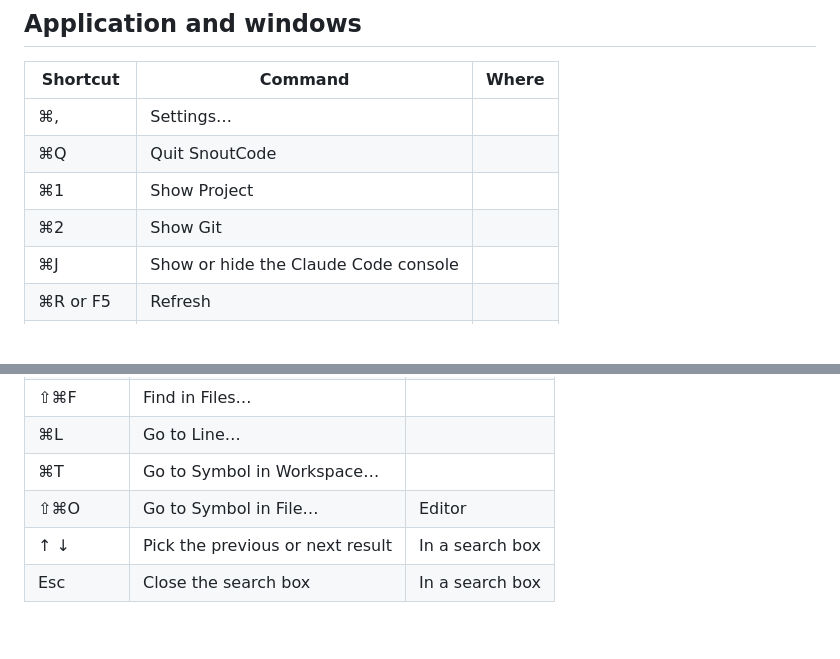
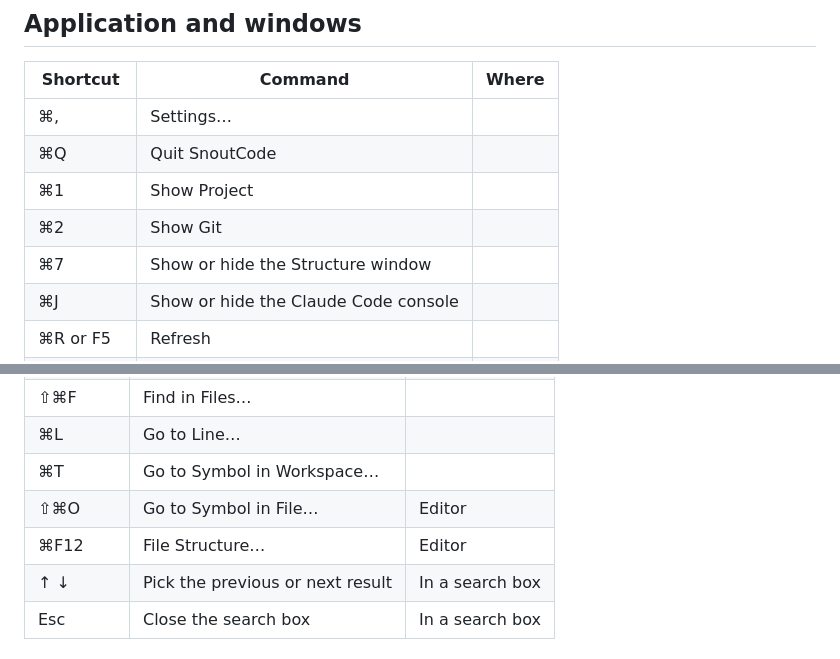
Before and after one commit to snoutdata/snout-code, a Markdown page: docs/keyboard-shortcuts.md, 2 parts joined by grey strips. Drawn GitHub-style; blank space fills up the shorter version.

```diff
--- a/docs/keyboard-shortcuts.md
+++ b/docs/keyboard-shortcuts.md
@@ -12,6 +12,7 @@ Some keys mean different things in different places. Where a shortcut only works
 | ⌘Q | Quit SnoutCode | |
 | ⌘1 | Show Project | |
 | ⌘2 | Show Git | |
+| ⌘7 | Show or hide the Structure window | |
 | ⌘J | Show or hide the Claude Code console | |
 | ⌘R or F5 | Refresh | |
 | ⌘= or ⌘+ | Zoom In | |
@@ -30,6 +31,7 @@ Some keys mean different things in different places. Where a shortcut only works
 | ⌘L | Go to Line… | |
 | ⌘T | Go to Symbol in Workspace… | |
 | ⇧⌘O | Go to Symbol in File… | Editor |
+| ⌘F12 | File Structure… | Editor |
 | ↑ ↓ | Pick the previous or next result | In a search box |
 | Esc | Close the search box | In a search box |
 
```
Also changed, not shown: docs/editor.md (+3 -2 lines), docs/java.md (+14 -0 lines), docs/images/structure.png (added), 13 other files.
